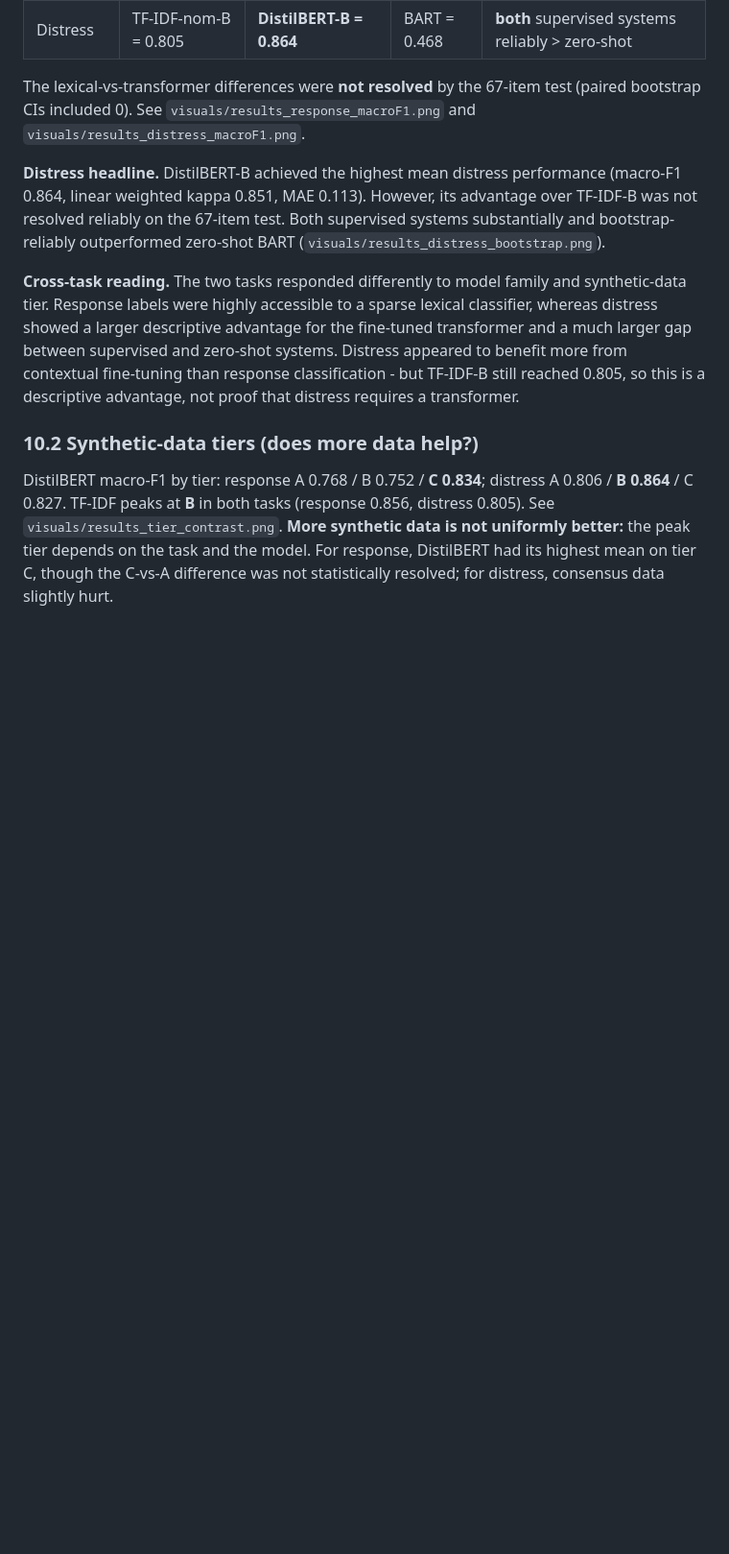
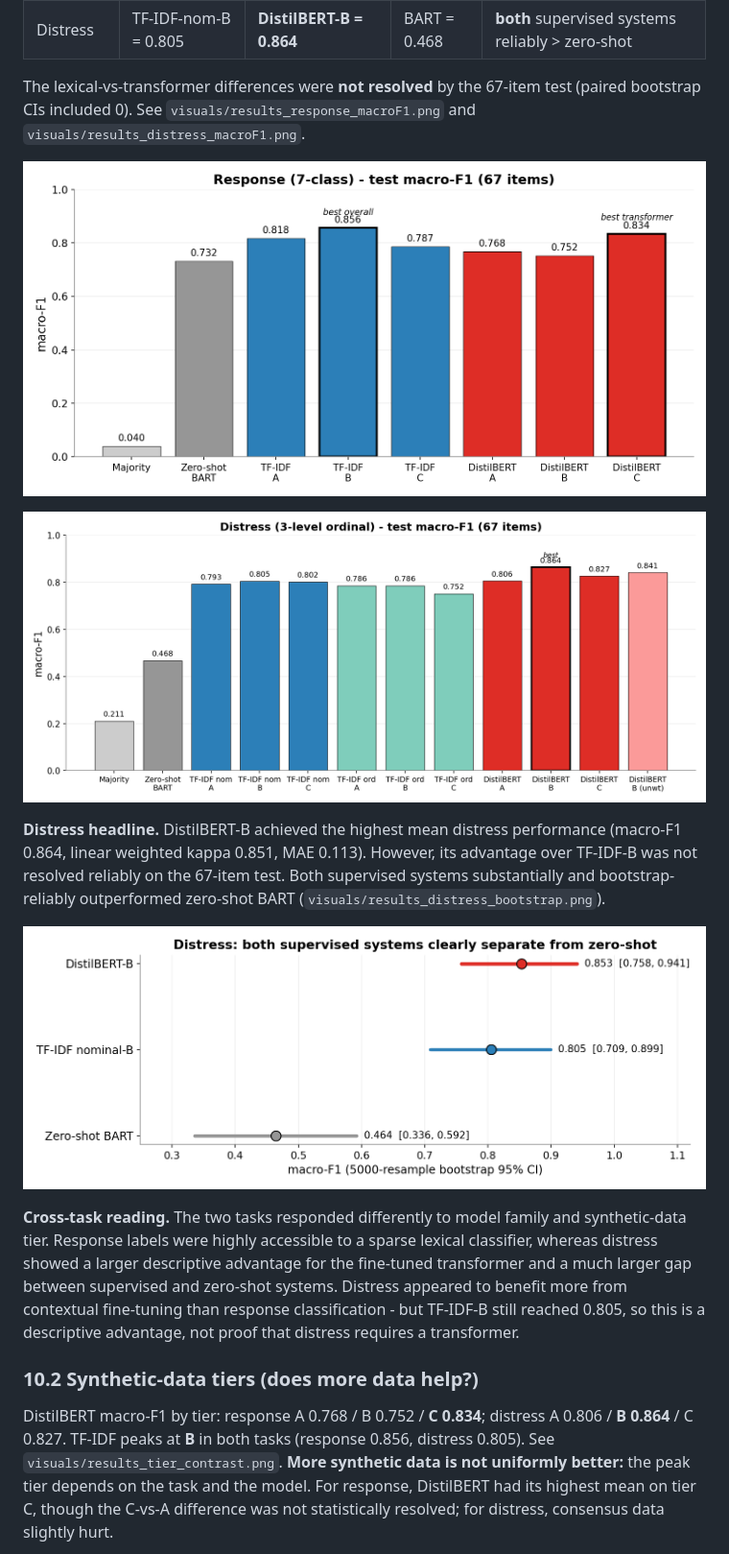
Before and after one commit to K21K30/nlp-oncology-psychosocial-response, a Markdown page: README.md, the part around one of its changes. Shown at 96% size. Rendered like a GitHub page; blank space fills up the shorter version.

Commit message:
Embed result and EDA figures in README

```diff
--- a/README.md
+++ b/README.md
@@ -197,10 +207,16 @@ class-weighted multinomial logistic regression; zero-shot uses no training.
 The lexical-vs-transformer differences were **not resolved** by the 67-item test (paired bootstrap CIs
 included 0). See `visuals/results_response_macroF1.png` and `visuals/results_distress_macroF1.png`.
 
+![Response macro-F1 by model and tier](visuals/results_response_macroF1.png)
+
+![Distress macro-F1 by model and tier](visuals/results_distress_macroF1.png)
+
 **Distress headline.** DistilBERT-B achieved the highest mean distress performance (macro-F1 0.864,
 linear weighted kappa 0.851, MAE 0.113). However, its advantage over TF-IDF-B was not resolved
 reliably on the 67-item test. Both supervised systems substantially and bootstrap-reliably
 outperformed zero-shot BART (`visuals/results_distress_bootstrap.png`).
+
+![Distress bootstrap 95% confidence intervals](visuals/results_distress_bootstrap.png)
 
 **Cross-task reading.** The two tasks responded differently to model family and synthetic-data tier.
 Response labels were highly accessible to a sparse lexical classifier, whereas distress showed a
```
Also changed, not shown: other parts of README.md (+16 -0 lines).
